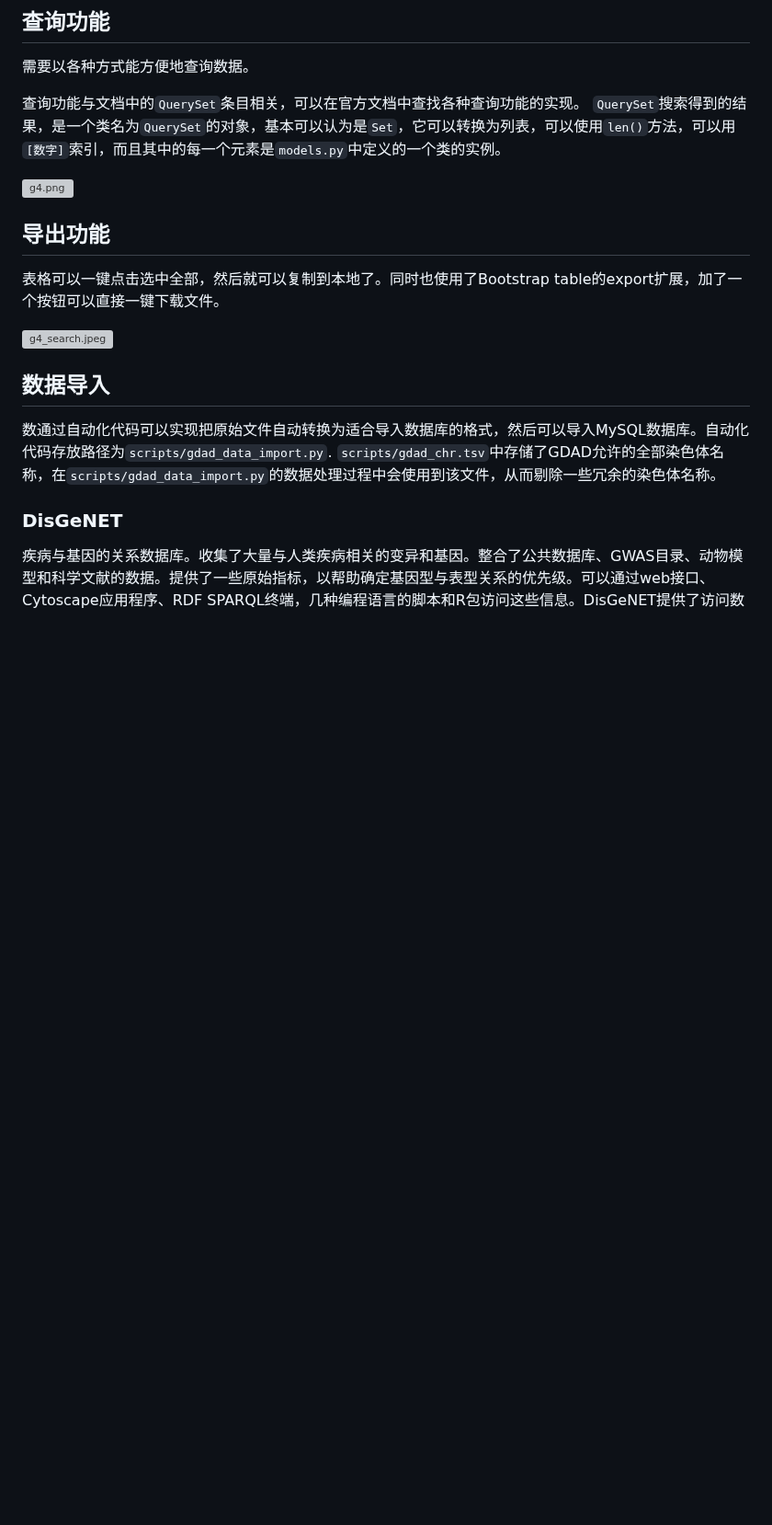
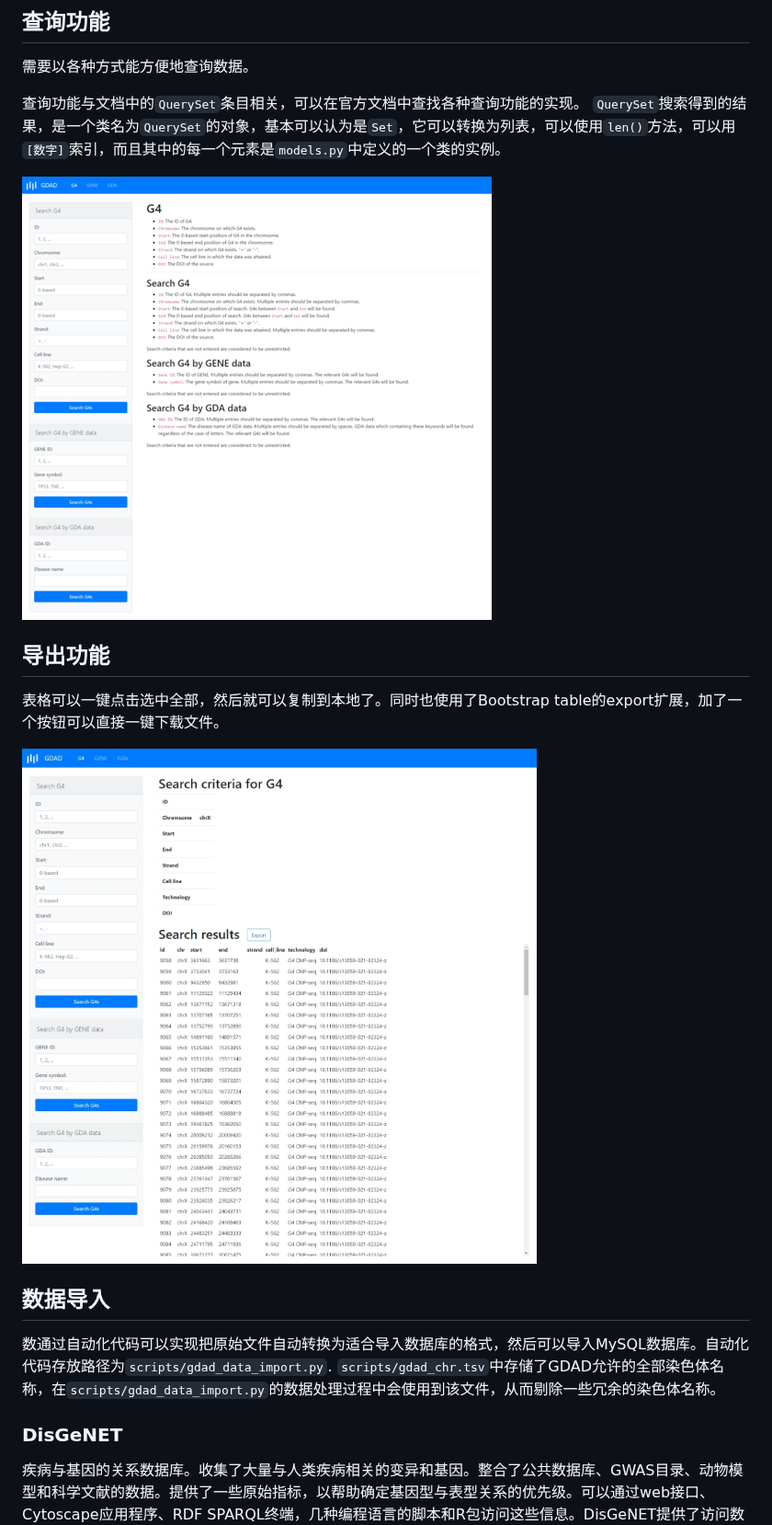
Before and after one commit to LawrenceLiu023/GDAD, a Markdown page: README.md, the part around one of its changes. Shown at 92% size. Drawn GitHub-style; blank space fills up the shorter version; grey boxes are pictures that could not be loaded.

Commit message:
20230602_readme

```diff
--- a/README.md
+++ b/README.md
@@ -257,13 +257,13 @@ GDAD包含3个数据表：
 查询功能与文档中的`QuerySet`条目相关，可以在官方文档中查找各种查询功能的实现。
 `QuerySet`搜索得到的结果，是一个类名为`QuerySet`的对象，基本可以认为是`Set`，它可以转换为列表，可以使用`len()`方法，可以用`[数字]`索引，而且其中的每一个元素是`models.py`中定义的一个类的实例。
 
-![g4.png](\assets\img\g4.png)
+![g4.png](/assets/img/g4.png)
 
 ## 导出功能
 
 表格可以一键点击选中全部，然后就可以复制到本地了。同时也使用了Bootstrap table的export扩展，加了一个按钮可以直接一键下载文件。
 
-![g4_search.jpeg](\assets\img\g4_search.jpeg)
+![g4_search.jpeg](/assets/img/g4_search.jpeg)
 
 ## 数据导入
 
```
Also changed, not shown: other parts of README.md (+2 -2 lines).
